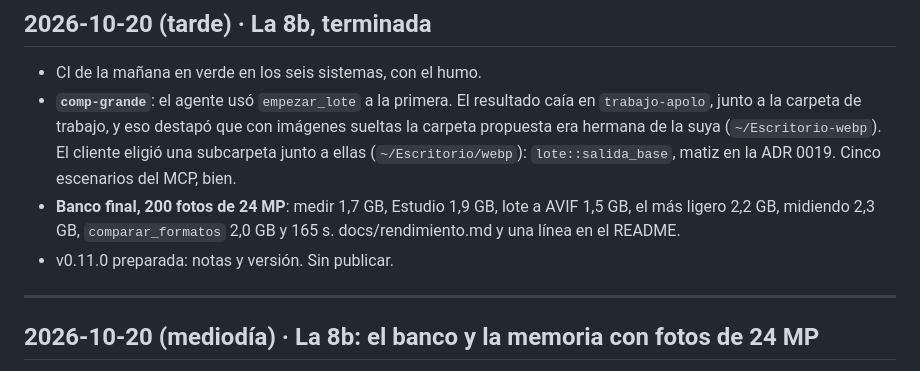
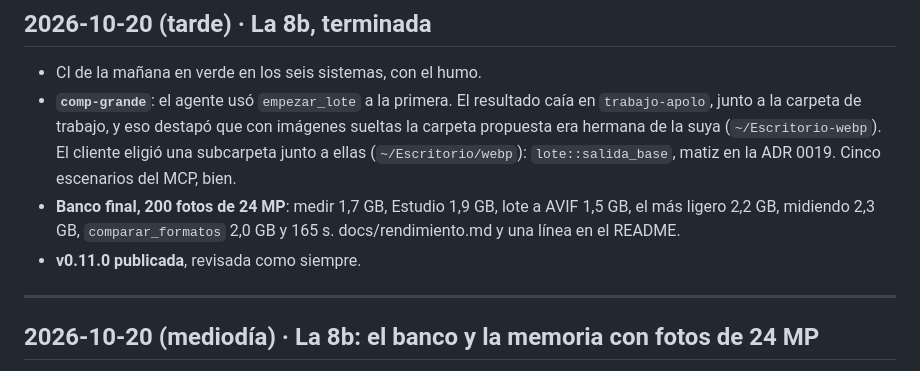
Before and after one commit to webcafeina/Apolo, a Markdown page: docs/sesiones.md, the part around the change. GitHub-like rendering.

```diff
--- a/docs/sesiones.md
+++ b/docs/sesiones.md
@@ -15,7 +15,7 @@ Bitácora: qué se hizo en cada sesión, la más reciente arriba. La plantilla e
 - **Banco final, 200 fotos de 24 MP**: medir 1,7 GB, Estudio 1,9 GB, lote a AVIF 1,5 GB, el más
   ligero 2,2 GB, midiendo 2,3 GB, `comparar_formatos` 2,0 GB y 165 s. docs/rendimiento.md y una
   línea en el README.
-- v0.11.0 preparada: notas y versión. Sin publicar.
+- **v0.11.0 publicada**, revisada como siempre.
 
 ---
 
```
Also changed, not shown: docs/estado.md (+6 -5 lines), docs/siguiente.md (+1 -1 lines).
